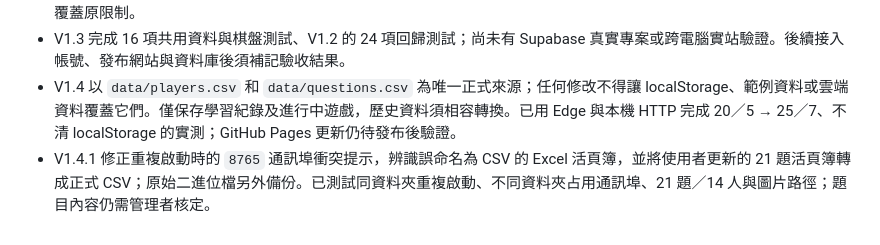
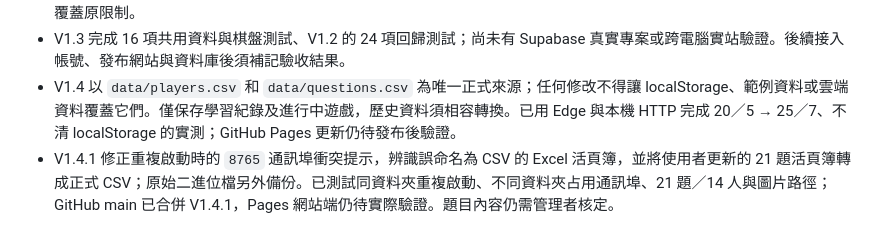
Before and after one commit to cchung-totoya/HFkitchen, a Markdown page: AGENTS.md, the part around the change. Rendered like a GitHub page.

```diff
--- a/AGENTS.md
+++ b/AGENTS.md
@@ -28,4 +28,4 @@
 - V1.2 完成 24 項 Node VM 功能檢查；新版實際瀏覽器畫面未完成視覺驗證。後續若補測，記錄新的驗證日期及結果，不覆蓋原限制。
 - V1.3 完成 16 項共用資料與棋盤測試、V1.2 的 24 項回歸測試；尚未有 Supabase 真實專案或跨電腦實站驗證。後續接入帳號、發布網站與資料庫後須補記驗收結果。
 - V1.4 以 `data/players.csv` 和 `data/questions.csv` 為唯一正式來源；任何修改不得讓 localStorage、範例資料或雲端資料覆蓋它們。僅保存學習紀錄及進行中遊戲，歷史資料須相容轉換。已用 Edge 與本機 HTTP 完成 20／5 → 25／7、不清 localStorage 的實測；GitHub Pages 更新仍待發布後驗證。
-- V1.4.1 修正重複啟動時的 `8765` 通訊埠衝突提示，辨識誤命名為 CSV 的 Excel 活頁簿，並將使用者更新的 21 題活頁簿轉成正式 CSV；原始二進位檔另外備份。已測試同資料夾重複啟動、不同資料夾占用通訊埠、21 題／14 人與圖片路徑；題目內容仍需管理者核定。
+- V1.4.1 修正重複啟動時的 `8765` 通訊埠衝突提示，辨識誤命名為 CSV 的 Excel 活頁簿，並將使用者更新的 21 題活頁簿轉成正式 CSV；原始二進位檔另外備份。已測試同資料夾重複啟動、不同資料夾占用通訊埠、21 題／14 人與圖片路徑；GitHub main 已合併 V1.4.1，Pages 網站端仍待實際驗證。題目內容仍需管理者核定。
```
Also changed, not shown: CHANGELOG.md (+1 -1 lines), TEST-REPORT.md (+1 -0 lines).
